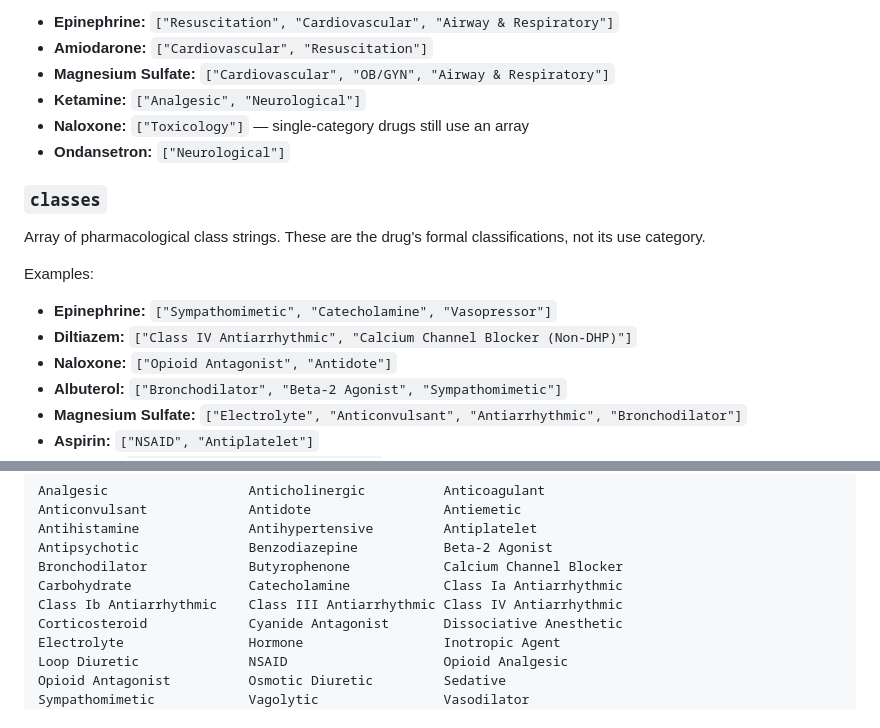
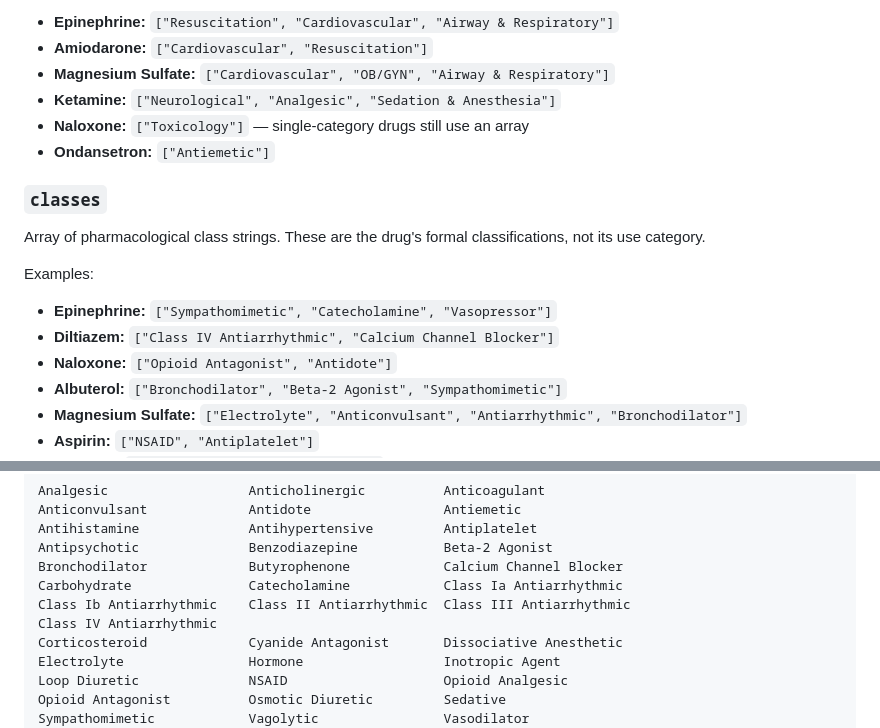
Before and after one commit to sailormetz/drug-cards, a Markdown page: data/schema.md, 2 parts joined by grey strips. Rendered like a GitHub page.

Commit message:
schema: add Class II Antiarrhythmic; fix Diltiazem classes example; update stale category examples (ketamine, ondansetron)

```diff
--- a/data/schema.md
+++ b/data/schema.md
@@ -145,16 +145,16 @@ Examples:
 - **Epinephrine:** `["Resuscitation", "Cardiovascular", "Airway & Respiratory"]`
 - **Amiodarone:** `["Cardiovascular", "Resuscitation"]`
 - **Magnesium Sulfate:** `["Cardiovascular", "OB/GYN", "Airway & Respiratory"]`
-- **Ketamine:** `["Analgesic", "Neurological"]`
+- **Ketamine:** `["Neurological", "Analgesic", "Sedation & Anesthesia"]`
 - **Naloxone:** `["Toxicology"]` — single-category drugs still use an array
-- **Ondansetron:** `["Neurological"]`
+- **Ondansetron:** `["Antiemetic"]`
 
 ### `classes`
 Array of pharmacological class strings. These are the drug's formal classifications, not its use category.
 
 Examples:
 - **Epinephrine:** `["Sympathomimetic", "Catecholamine", "Vasopressor"]`
-- **Diltiazem:** `["Class IV Antiarrhythmic", "Calcium Channel Blocker (Non-DHP)"]`
+- **Diltiazem:** `["Class IV Antiarrhythmic", "Calcium Channel Blocker"]`
 - **Naloxone:** `["Opioid Antagonist", "Antidote"]`
 - **Albuterol:** `["Bronchodilator", "Beta-2 Agonist", "Sympathomimetic"]`
 - **Magnesium Sulfate:** `["Electrolyte", "Anticonvulsant", "Antiarrhythmic", "Bronchodilator"]`
@@ -172,7 +172,8 @@ Antihistamine              Antihypertensive         Antiplatelet
 Antipsychotic              Benzodiazepine           Beta-2 Agonist
 Bronchodilator             Butyrophenone            Calcium Channel Blocker
 Carbohydrate               Catecholamine            Class Ia Antiarrhythmic
-Class Ib Antiarrhythmic    Class III Antiarrhythmic Class IV Antiarrhythmic
+Class Ib Antiarrhythmic    Class II Antiarrhythmic  Class III Antiarrhythmic
+Class IV Antiarrhythmic
 Corticosteroid             Cyanide Antagonist       Dissociative Anesthetic
 Electrolyte                Hormone                  Inotropic Agent
 Loop Diuretic              NSAID                    Opioid Analgesic
```
